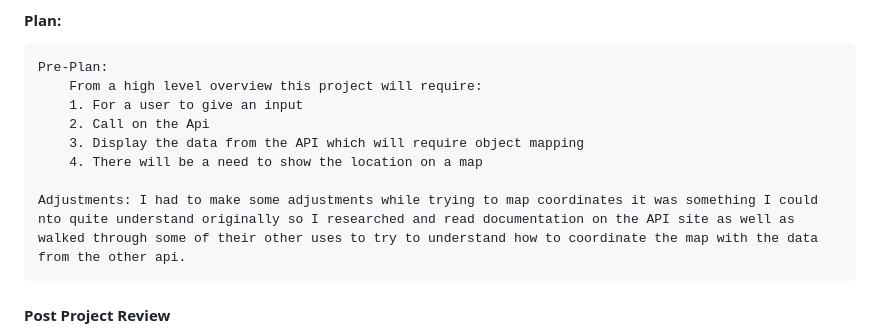
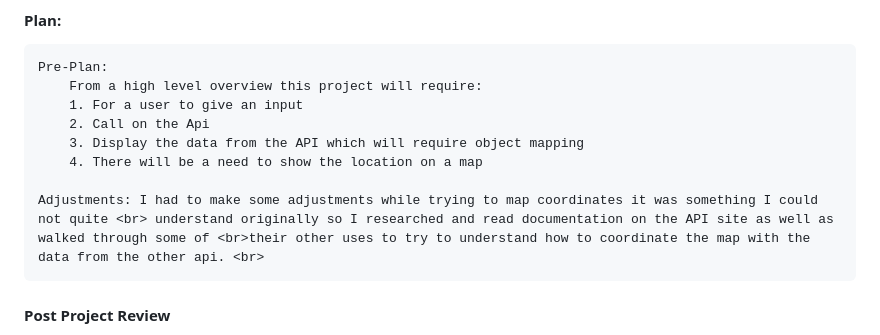
Before and after one commit to 4Drea4/IP-Address-Tracker, a Markdown page: README.md, the part around the change. Drawn GitHub-style.

Commit message:
readme finalizing

```diff
--- a/README.md
+++ b/README.md
@@ -49,7 +49,7 @@ This project is utilizing:
         3. Display the data from the API which will require object mapping
         4. There will be a need to show the location on a map
 
-    Adjustments: I had to make some adjustments while trying to map coordinates it was something I could nto quite understand originally so I researched and read documentation on the API site as well as walked through some of their other uses to try to understand how to coordinate the map with the data from the other api.
+    Adjustments: I had to make some adjustments while trying to map coordinates it was something I could not quite <br> understand originally so I researched and read documentation on the API site as well as walked through some of <br>their other uses to try to understand how to coordinate the map with the data from the other api. <br>
 
 #### Post Project Review
 I had the most trouble understanding how to implement the fetched data to the live map.<br> I was quite confused when it came time to understand just how to set the marker to the updated.<br> I appreciate typescript because when I realized what issues I was having, it was because of where I would have already known what to expect in some areas, I was attempting to call or pass the wrong thing.<br> I then struggled with adding a pin when locations are reloaded. I used this as an opportuntity to familiarize myself with error handling, object oriented programming, and async await.<br> I did find it a bit more challenging not using typescript, but I also enjoyed the challenges I ran into.<br> The use of two api's and learning how to get them to work with one another using Javascript object notation was particularly brain busting. <br>
```
